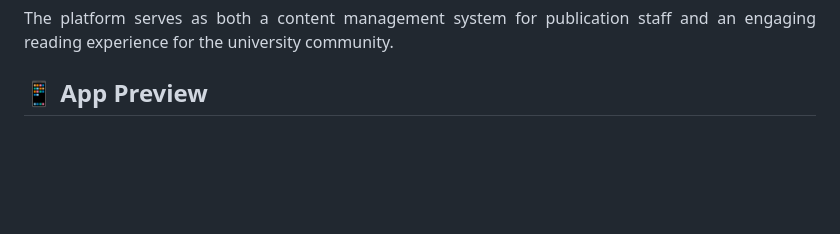
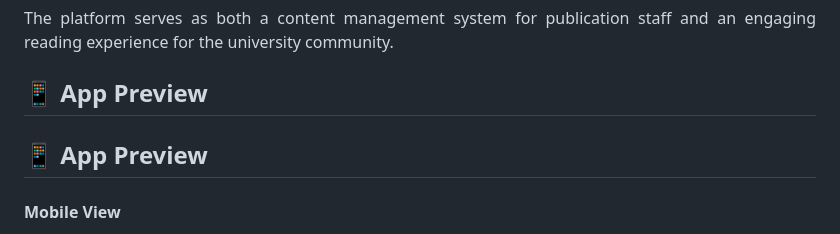
Before and after one commit to CarlBradford/DunongLaya_FinalProject, a Markdown page: README.md, the part around the change printed below. GitHub-like rendering; blank space fills up the shorter version.

```diff
--- a/README.md
+++ b/README.md
@@ -28,4 +28,7 @@ The platform serves as both a content management system for publication staff an
 
 ## 📱 App Preview
 
+## 📱 App Preview
+
+#### Mobile View
 <div align="center">
```
Also changed, not shown: other parts of README.md (+14 -7 lines).
